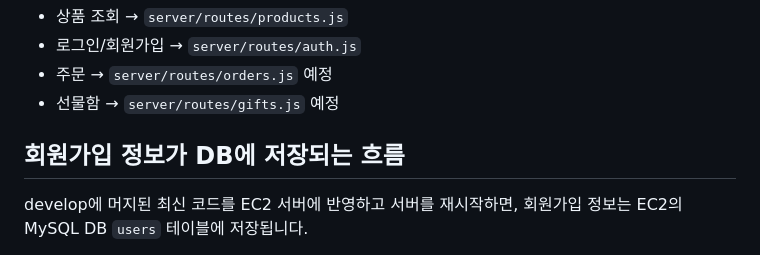
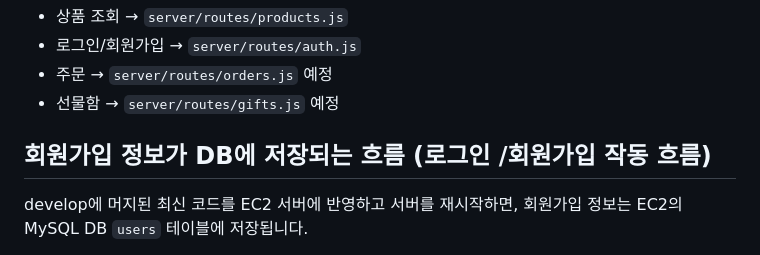
Before and after one commit to adapterz/wku-2026-1-kakao-shop, a Markdown page: README.md, the part around the change. Rendered like a GitHub page.

Commit message:
Revise user registration flow in README
Update the flow description for user registration and database storage.

```diff
--- a/README.md
+++ b/README.md
@@ -83,7 +83,10 @@ auth.js의 `/login`
 - 주문 → `server/routes/orders.js` 예정
 - 선물함 → `server/routes/gifts.js` 예정
 
-## 회원가입 정보가 DB에 저장되는 흐름
+
+
+
+## 회원가입 정보가 DB에 저장되는 흐름 (로그인 /회원가입 작동 흐름)
 
 develop에 머지된 최신 코드를 EC2 서버에 반영하고 서버를 재시작하면, 회원가입 정보는 EC2의 MySQL DB `users` 테이블에 저장됩니다.
 
```
